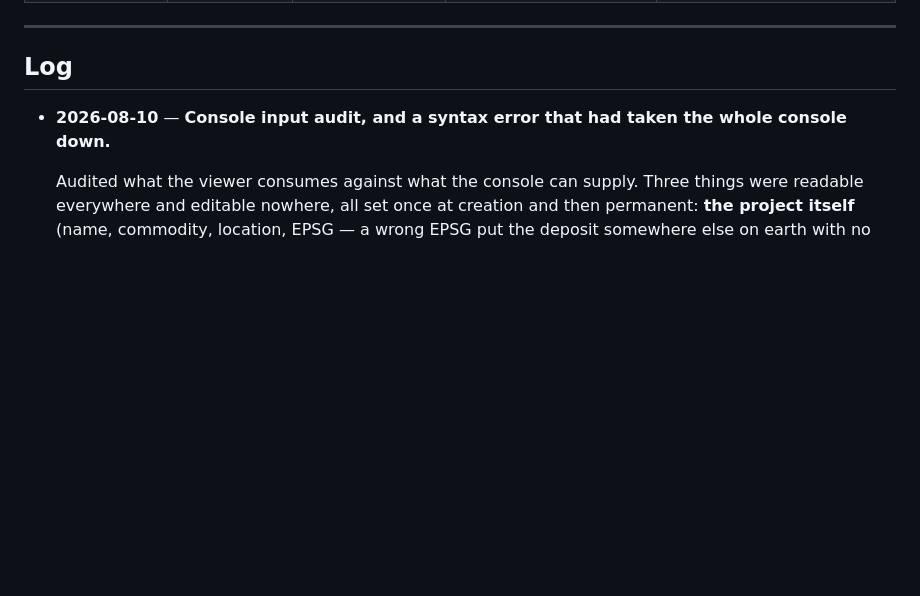
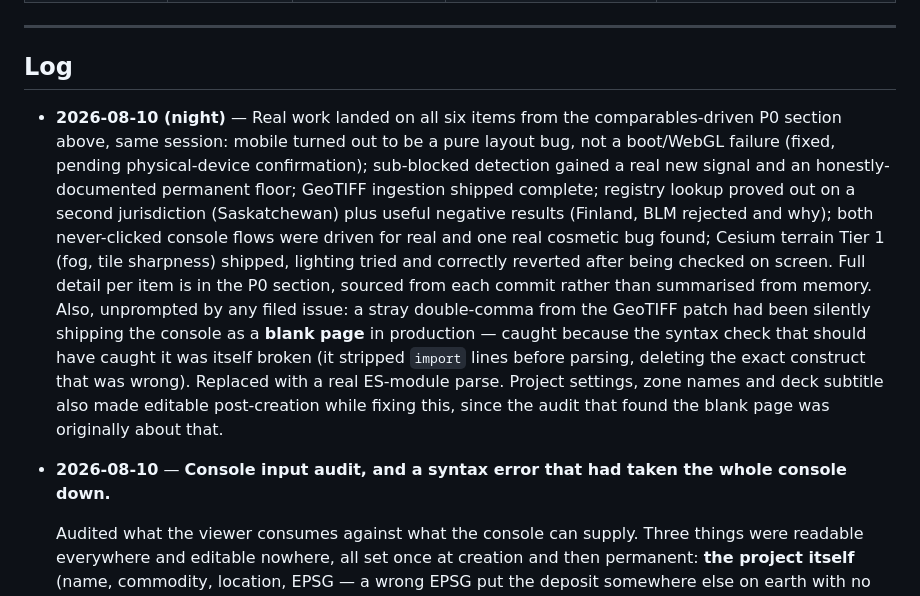
Before and after one commit to shayne-wq/bedrock, a Markdown page: docs/TRACKING.md, the part around one of its changes. Drawn GitHub-style; blank space fills up the shorter version.

```diff
--- a/docs/TRACKING.md
+++ b/docs/TRACKING.md
@@ -354,6 +379,26 @@ under the public basemap, no client imagery involved.
 ---
 
 ## Log
+
+- **2026-08-10 (night)** — Real work landed on all six items from the
+  comparables-driven P0 section above, same session: mobile turned out to be
+  a pure layout bug, not a boot/WebGL failure (fixed, pending physical-device
+  confirmation); sub-blocked detection gained a real new signal and an
+  honestly-documented permanent floor; GeoTIFF ingestion shipped complete;
+  registry lookup proved out on a second jurisdiction (Saskatchewan) plus
+  useful negative results (Finland, BLM rejected and why); both never-clicked
+  console flows were driven for real and one real cosmetic bug found; Cesium
+  terrain Tier 1 (fog, tile sharpness) shipped, lighting tried and correctly
+  reverted after being checked on screen. Full detail per item is in the P0
+  section, sourced from each commit rather than summarised from memory.
+  Also, unprompted by any filed issue: a stray double-comma from the GeoTIFF
+  patch had been silently shipping the console as a **blank page** in
+  production — caught because the syntax check that should have caught it
+  was itself broken (it stripped `import` lines before parsing, deleting the
+  exact construct that was wrong). Replaced with a real ES-module parse.
+  Project settings, zone names and deck subtitle also made editable
+  post-creation while fixing this, since the audit that found the blank page
+  was originally about that.
 
 - **2026-08-10** — **Console input audit, and a syntax error that had taken the
   whole console down.**
```
Also changed, not shown: other parts of docs/TRACKING.md (+82 -57 lines).
